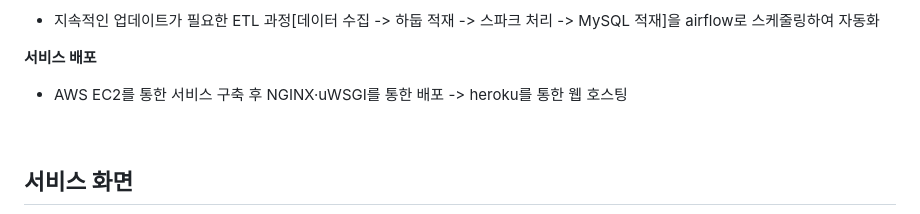
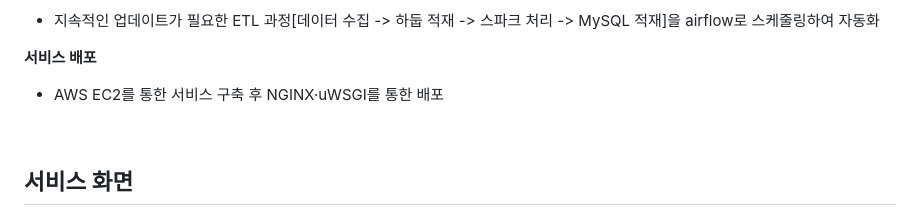
Before and after one commit to nijes/pr2_test, a Markdown page: README.md, the part around one of its changes. GitHub-like rendering.

Commit message:
README 수정

```diff
--- a/README.md
+++ b/README.md
@@ -66,7 +66,7 @@
 * 지속적인 업데이트가 필요한 ETL 과정[데이터 수집 -> 하둡 적재 -> 스파크 처리 -> MySQL 적재]을 airflow로 스케줄링하여 자동화
 
 **서비스 배포**
-* AWS EC2를 통한 서비스 구축 후 NGINX·uWSGI를 통한 배포 -> heroku를 통한 웹 호스팅
+* AWS EC2를 통한 서비스 구축 후 NGINX·uWSGI를 통한 배포
 
 <br>
 
```
Also changed, not shown: other parts of README.md (+1 -1 lines).
